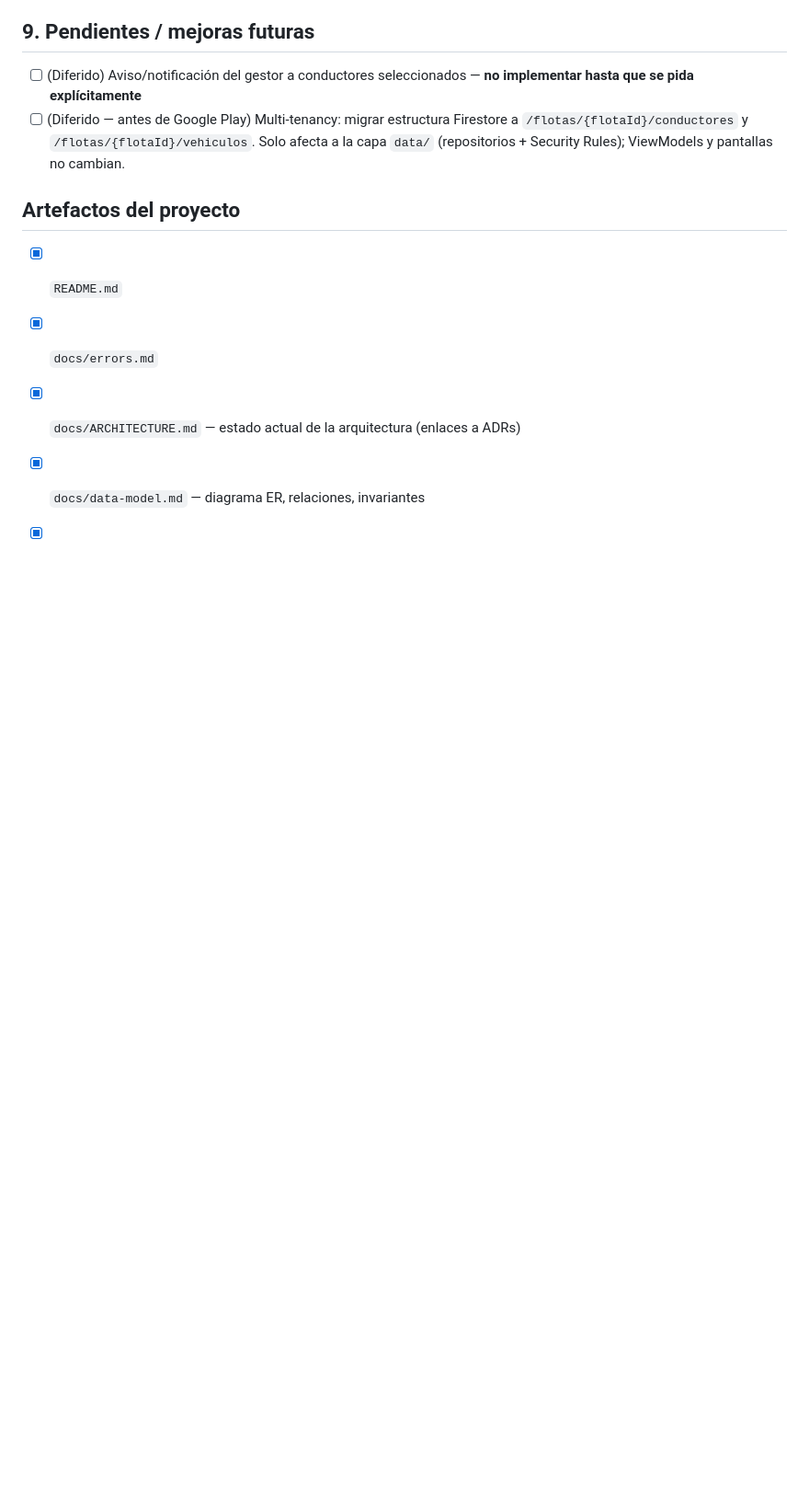
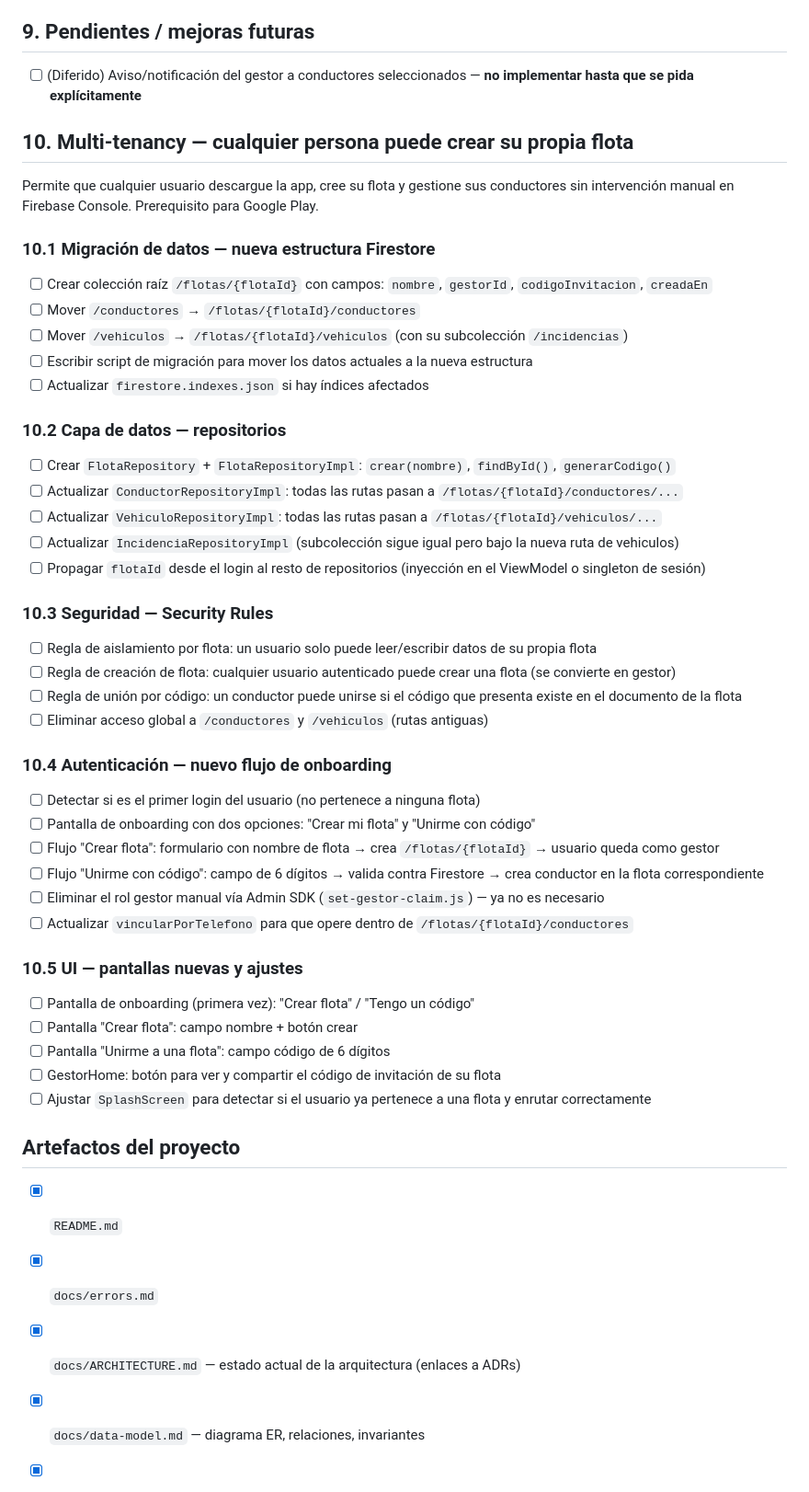
Before and after one commit to noeparamenos/garage-base, a Markdown page: docs/TODO.md, the part around the change. Shown at 92% size. Rendered like a GitHub page; blank space fills up the shorter version.

Commit message:
TODO: añadir hoja de ruta completa para multi-tenancy (fase 10)

```diff
--- a/docs/TODO.md
+++ b/docs/TODO.md
@@ -130,7 +130,50 @@ Warnings heredados del template de Android Studio — no bloquean pero conviene
 ## 9. Pendientes / mejoras futuras
 
 - [ ] (Diferido) Aviso/notificación del gestor a conductores seleccionados — **no implementar hasta que se pida explícitamente**
-- [ ] (Diferido — antes de Google Play) Multi-tenancy: migrar estructura Firestore a `/flotas/{flotaId}/conductores` y `/flotas/{flotaId}/vehiculos`. Solo afecta a la capa `data/` (repositorios + Security Rules); ViewModels y pantallas no cambian.
+
+## 10. Multi-tenancy — cualquier persona puede crear su propia flota
+
+Permite que cualquier usuario descargue la app, cree su flota y gestione sus conductores sin intervención manual en Firebase Console. Prerequisito para Google Play.
+
+### 10.1 Migración de datos — nueva estructura Firestore
+
+- [ ] Crear colección raíz `/flotas/{flotaId}` con campos: `nombre`, `gestorId`, `codigoInvitacion`, `creadaEn`
+- [ ] Mover `/conductores` → `/flotas/{flotaId}/conductores`
+- [ ] Mover `/vehiculos` → `/flotas/{flotaId}/vehiculos` (con su subcolección `/incidencias`)
+- [ ] Escribir script de migración para mover los datos actuales a la nueva estructura
+- [ ] Actualizar `firestore.indexes.json` si hay índices afectados
+
+### 10.2 Capa de datos — repositorios
+
+- [ ] Crear `FlotaRepository` + `FlotaRepositoryImpl`: `crear(nombre)`, `findById()`, `generarCodigo()`
+- [ ] Actualizar `ConductorRepositoryImpl`: todas las rutas pasan a `/flotas/{flotaId}/conductores/...`
+- [ ] Actualizar `VehiculoRepositoryImpl`: todas las rutas pasan a `/flotas/{flotaId}/vehiculos/...`
+- [ ] Actualizar `IncidenciaRepositoryImpl` (subcolección sigue igual pero bajo la nueva ruta de vehiculos)
+- [ ] Propagar `flotaId` desde el login al resto de repositorios (inyección en el ViewModel o singleton de sesión)
+
+### 10.3 Seguridad — Security Rules
+
+- [ ] Regla de aislamiento por flota: un usuario solo puede leer/escribir datos de su propia flota
+- [ ] Regla de creación de flota: cualquier usuario autenticado puede crear una flota (se convierte en gestor)
+- [ ] Regla de unión por código: un conductor puede unirse si el código que presenta existe en el documento de la flota
+- [ ] Eliminar acceso global a `/conductores` y `/vehiculos` (rutas antiguas)
+
+### 10.4 Autenticación — nuevo flujo de onboarding
+
+- [ ] Detectar si es el primer login del usuario (no pertenece a ninguna flota)
+- [ ] Pantalla de onboarding con dos opciones: "Crear mi flota" y "Unirme con código"
+- [ ] Flujo "Crear flota": formulario con nombre de flota → crea `/flotas/{flotaId}` → usuario queda como gestor
+- [ ] Flujo "Unirme con código": campo de 6 dígitos → valida contra Firestore → crea conductor en la flota correspondiente
+- [ ] Eliminar el rol gestor manual vía Admin SDK (`set-gestor-claim.js`) — ya no es necesario
+- [ ] Actualizar `vincularPorTelefono` para que opere dentro de `/flotas/{flotaId}/conductores`
+
+### 10.5 UI — pantallas nuevas y ajustes
+
+- [ ] Pantalla de onboarding (primera vez): "Crear flota" / "Tengo un código"
+- [ ] Pantalla "Crear flota": campo nombre + botón crear
+- [ ] Pantalla "Unirme a una flota": campo código de 6 dígitos
+- [ ] GestorHome: botón para ver y compartir el código de invitación de su flota
+- [ ] Ajustar `SplashScreen` para detectar si el usuario ya pertenece a una flota y enrutar correctamente
 
 ## Artefactos del proyecto
 
```
